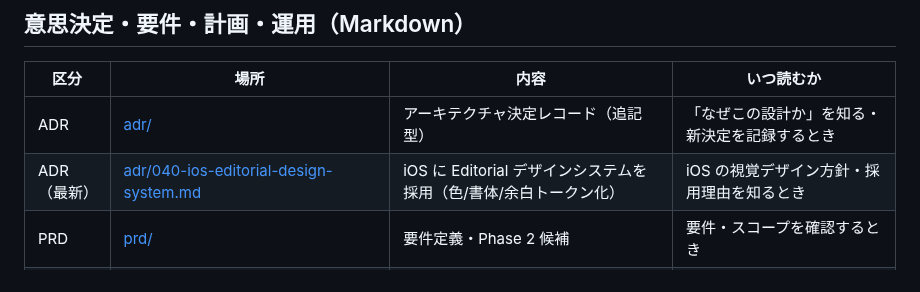
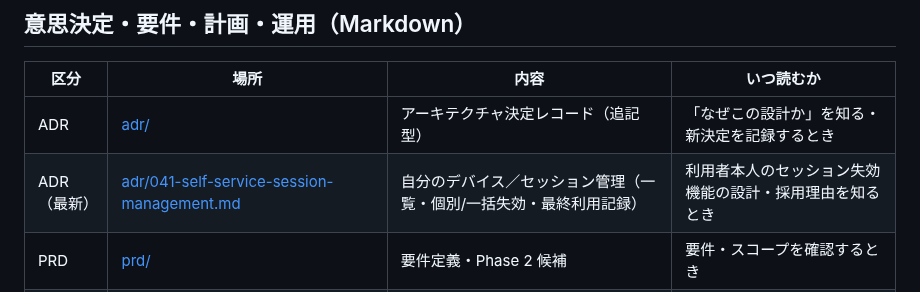
Before and after one commit to examinare000/news-listen-docs, a Markdown page: README.md, the part around the change. GitHub-like rendering.

Commit message:
ドキュメント: 本人のセッション管理（一覧・個別/一括失効）を ADR-041・backend設計書に追記 (#84)

```diff
--- a/README.md
+++ b/README.md
@@ -22,7 +22,7 @@
 | 区分 | 場所 | 内容 | いつ読むか |
 |---|---|---|---|
 | ADR | [adr/](adr/) | アーキテクチャ決定レコード（追記型） | 「なぜこの設計か」を知る・新決定を記録するとき |
-| ADR（最新） | [adr/040-ios-editorial-design-system.md](adr/040-ios-editorial-design-system.md) | iOS に Editorial デザインシステムを採用（色/書体/余白トークン化） | iOS の視覚デザイン方針・採用理由を知るとき |
+| ADR（最新） | [adr/041-self-service-session-management.md](adr/041-self-service-session-management.md) | 自分のデバイス／セッション管理（一覧・個別/一括失効・最終利用記録） | 利用者本人のセッション失効機能の設計・採用理由を知るとき |
 | PRD | [prd/](prd/) | 要件定義・Phase 2 候補 | 要件・スコープを確認するとき |
 | 計画 | [plan/](plan/) | 実装計画・タスク指示（作業領域・完了後削除） | 進行中タスクの計画を見るとき |
 | 運用 | [operations/](operations/) | デプロイ状況・ローカル開発手順 | デプロイ・運用の現状を知るとき |
```
Also changed, not shown: adr/041-self-service-session-management.md (added, +71 -0 lines), design/backend-design.md (+19 -1 lines).
